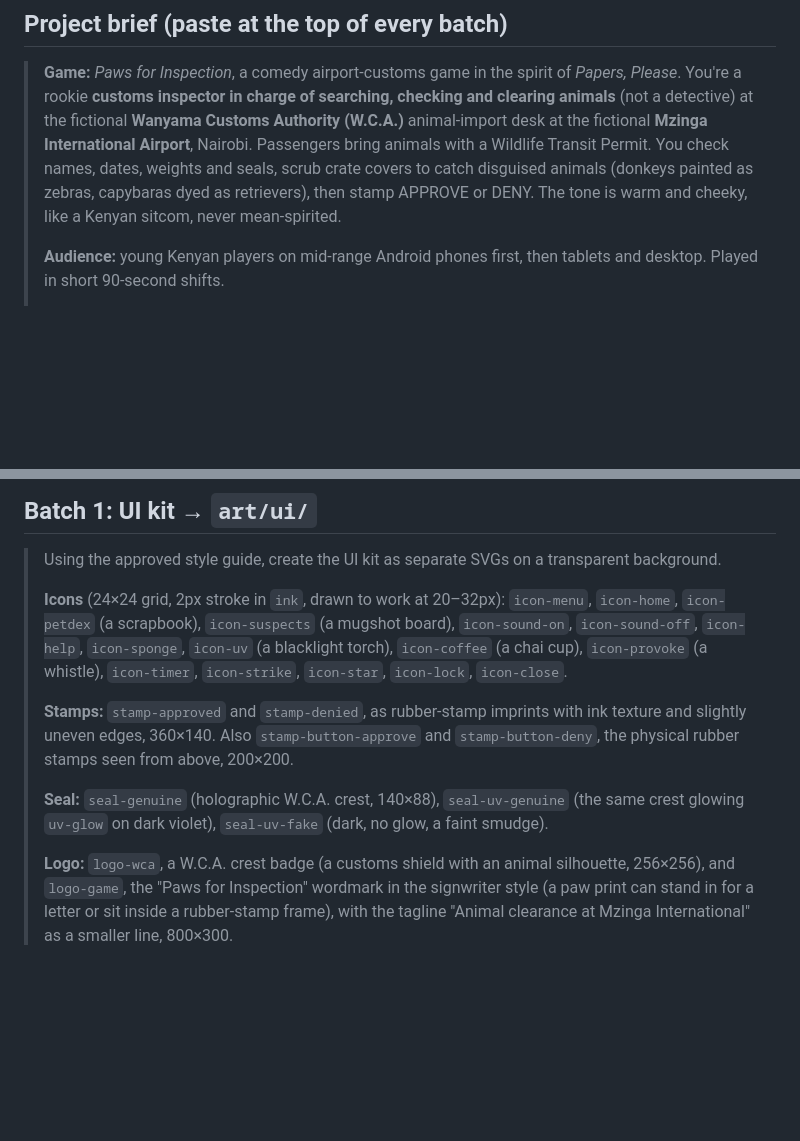
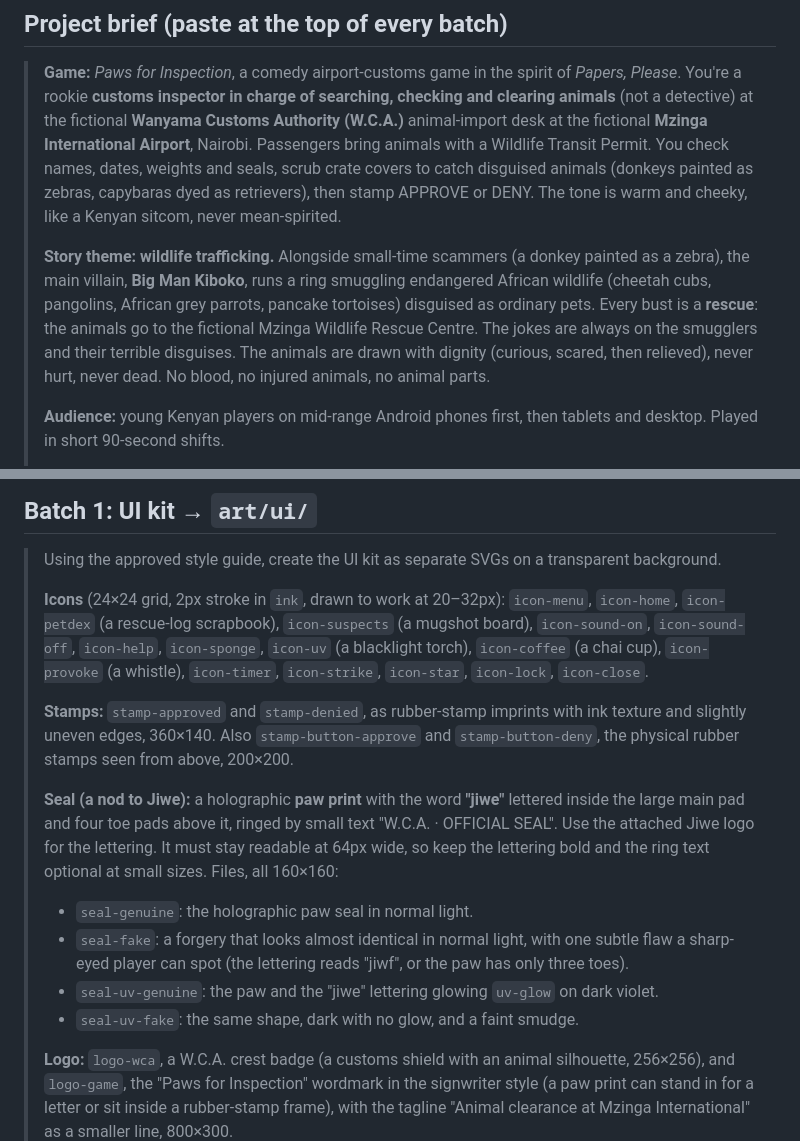
Before and after one commit to Jiwe-Studio/paws-for-inspection, a Markdown page: docs/ART_WORK_ORDER.md, 2 parts joined by grey strips. Drawn GitHub-style; blank space fills up the shorter version.

```diff
--- a/docs/ART_WORK_ORDER.md
+++ b/docs/ART_WORK_ORDER.md
@@ -46,6 +46,14 @@ art/
 > animals with a Wildlife Transit Permit. You check names, dates, weights and seals, scrub crate
 > covers to catch disguised animals (donkeys painted as zebras, capybaras dyed as retrievers), then
 > stamp APPROVE or DENY. The tone is warm and cheeky, like a Kenyan sitcom, never mean-spirited.
+>
+> **Story theme: wildlife trafficking.** Alongside small-time scammers (a donkey painted as a
+> zebra), the main villain, **Big Man Kiboko**, runs a ring smuggling endangered African wildlife
+> (cheetah cubs, pangolins, African grey parrots, pancake tortoises) disguised as ordinary pets.
+> Every bust is a **rescue**: the animals go to the fictional Mzinga Wildlife Rescue Centre. The
+> jokes are always on the smugglers and their terrible disguises. The animals are drawn with
+> dignity (curious, scared, then relieved), never hurt, never dead. No blood, no injured animals,
+> no animal parts.
 >
 > **Audience:** young Kenyan players on mid-range Android phones first, then tablets and desktop.
 > Played in short 90-second shifts.
@@ -115,7 +123,7 @@ weight the same everywhere? Could the phone version be played one-handed?
 > Using the approved style guide, create the UI kit as separate SVGs on a transparent background.
 >
 > **Icons** (24×24 grid, 2px stroke in `ink`, drawn to work at 20–32px): `icon-menu`, `icon-home`,
-> `icon-petdex` (a scrapbook), `icon-suspects` (a mugshot board), `icon-sound-on`, `icon-sound-off`,
+> `icon-petdex` (a rescue-log scrapbook), `icon-suspects` (a mugshot board), `icon-sound-on`, `icon-sound-off`,
 > `icon-help`, `icon-sponge`, `icon-uv` (a blacklight torch), `icon-coffee` (a chai cup),
 > `icon-provoke` (a whistle), `icon-timer`, `icon-strike`, `icon-star`, `icon-lock`, `icon-close`.
 >
@@ -123,8 +131,15 @@ weight the same everywhere? Could the phone version be played one-handed?
 > slightly uneven edges, 360×140. Also `stamp-button-approve` and `stamp-button-deny`, the physical
 > rubber stamps seen from above, 200×200.
 >
-> **Seal:** `seal-genuine` (holographic W.C.A. crest, 140×88), `seal-uv-genuine` (the same crest
-> glowing `uv-glow` on dark violet), `seal-uv-fake` (dark, no glow, a faint smudge).
+> **Seal (a nod to Jiwe):** a holographic **paw print** with the word **"jiwe"** lettered inside
+> the large main pad and four toe pads above it, ringed by small text "W.C.A. · OFFICIAL SEAL".
+> Use the attached Jiwe logo for the lettering. It must stay readable at 64px wide, so keep the
+> lettering bold and the ring text optional at small sizes. Files, all 160×160:
+> - `seal-genuine`: the holographic paw seal in normal light.
+> - `seal-fake`: a forgery that looks almost identical in normal light, with one subtle flaw a
+>   sharp-eyed player can spot (the lettering reads "jiwf", or the paw has only three toes).
+> - `seal-uv-genuine`: the paw and the "jiwe" lettering glowing `uv-glow` on dark violet.
+> - `seal-uv-fake`: the same shape, dark with no glow, and a faint smudge.
 >
 > **Logo:** `logo-wca`, a W.C.A. crest badge (a customs shield with an animal silhouette, 256×256),
 > and `logo-game`, the "Paws for Inspection" wordmark in the signwriter style (a paw print
```
Also changed, not shown: other parts of docs/ART_WORK_ORDER.md (+29 -15 lines).
